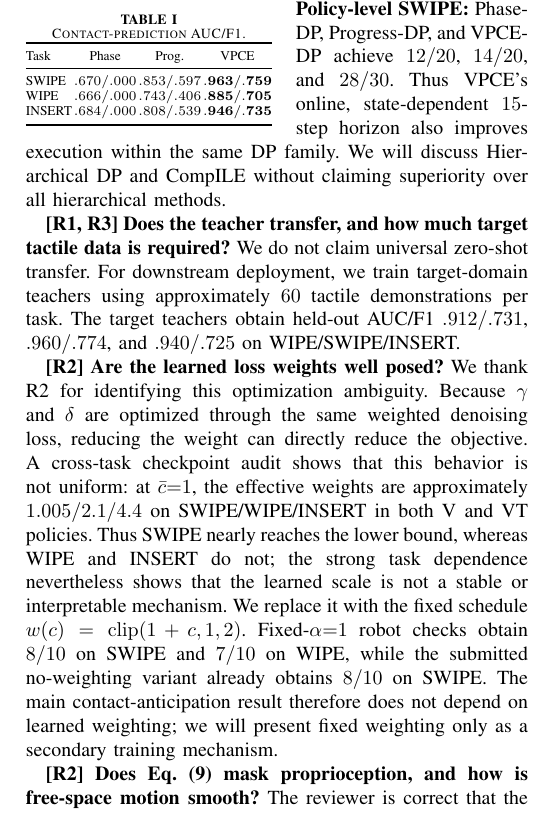
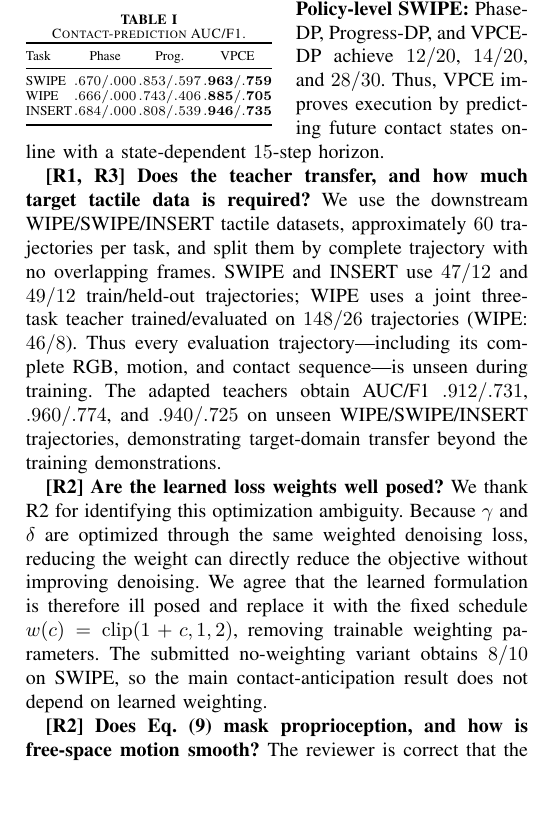
Before and after one commit to leizongbless/rebattal_corl, a LaTeX paper (rebuttal_template.tex): part of one column of page 1 of 2, cut so that both start at the same text, the shorter picture padded with empty space. Compiled offline with pdfLaTeX.

Commit message:
Clarify teacher splits and fixed loss weighting

```diff
--- a/rebuttal_template.tex
+++ b/rebuttal_template.tex
@@ -57,32 +57,30 @@ contact-specific information.
   \vspace{-6pt}
 \end{wraptable}
 \noindent\textbf{Policy-level SWIPE:} Phase-DP, Progress-DP, and VPCE-DP
-achieve $12/20$, $14/20$, and $28/30$. Thus VPCE's online, state-dependent
-$15$-step horizon also improves execution within the same DP family. We will
-discuss Hierarchical DP and CompILE without claiming superiority over all
-hierarchical methods.
+achieve $12/20$, $14/20$, and $28/30$. Thus, VPCE improves execution by
+predicting future contact states online with a state-dependent $15$-step
+horizon.
 
 \newparagraph{[R1, R3] Does the teacher transfer, and how much target tactile
 data is required?}
-We do not claim universal zero-shot transfer. For downstream deployment, we
-train target-domain teachers using approximately $60$ tactile demonstrations
-per task. The target teachers obtain held-out AUC/F1 $.912/.731$, $.960/.774$,
-and $.940/.725$ on WIPE/SWIPE/INSERT.
+We use the downstream WIPE/SWIPE/INSERT tactile datasets, approximately $60$
+trajectories per task, and split them by complete trajectory with no overlapping
+frames. SWIPE and INSERT use $47/12$ and $49/12$ train/held-out trajectories;
+WIPE uses a joint three-task teacher trained/evaluated on $148/26$ trajectories
+(WIPE: $46/8$). Thus every evaluation trajectory---including its complete RGB,
+motion, and contact sequence---is unseen during training. The adapted teachers
+obtain AUC/F1 $.912/.731$, $.960/.774$, and $.940/.725$ on unseen
+WIPE/SWIPE/INSERT trajectories, demonstrating target-domain transfer beyond the
+training demonstrations.
 
 \newparagraph{[R2] Are the learned loss weights well posed?}
 We thank R2 for identifying this optimization ambiguity. Because $\gamma$ and
 $\delta$ are optimized through the same weighted denoising loss, reducing the
-weight can directly reduce the objective. A cross-task checkpoint audit shows
-that this behavior is not uniform: at $\bar c{=}1$, the effective weights are
-approximately $1.005/2.1/4.4$ on SWIPE/WIPE/INSERT in both V and VT policies.
-Thus SWIPE nearly reaches the lower bound, whereas WIPE and INSERT do not; the
-strong task dependence nevertheless shows that the learned scale is not a
-stable or interpretable mechanism. We replace it with the fixed schedule
-$w(c)=\operatorname{clip}(1+c,1,2)$. Fixed-$\alpha{=}1$ robot checks obtain
-$8/10$ on SWIPE and $7/10$ on WIPE, while the submitted no-weighting variant
-already obtains $8/10$ on SWIPE. The main contact-anticipation result therefore
-does not depend on learned weighting; we will present fixed weighting only as a
-secondary training mechanism.
+weight can directly reduce the objective without improving denoising. We agree
+that the learned formulation is therefore ill posed and replace it with the
+fixed schedule $w(c)=\operatorname{clip}(1+c,1,2)$, removing trainable weighting
+parameters. The submitted no-weighting variant obtains $8/10$ on SWIPE, so the
+main contact-anticipation result does not depend on learned weighting.
 
 \newparagraph{[R2] Does Eq.~(9) mask proprioception, and how is free-space
 motion smooth?}
```
Also changed, not shown: rebuttal_template.pdf.
